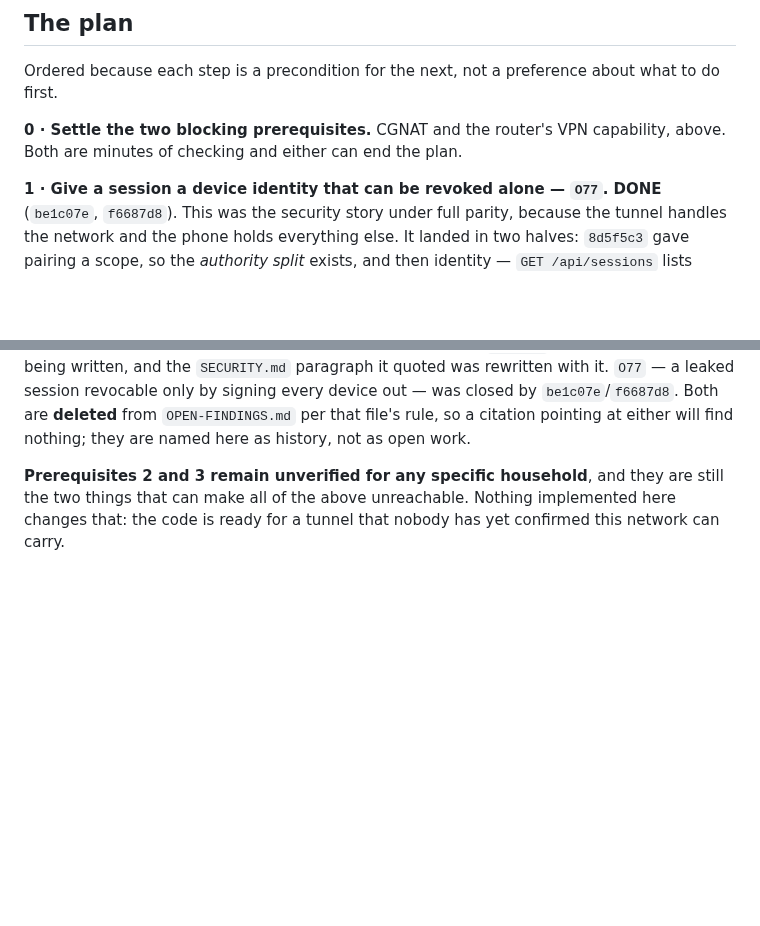
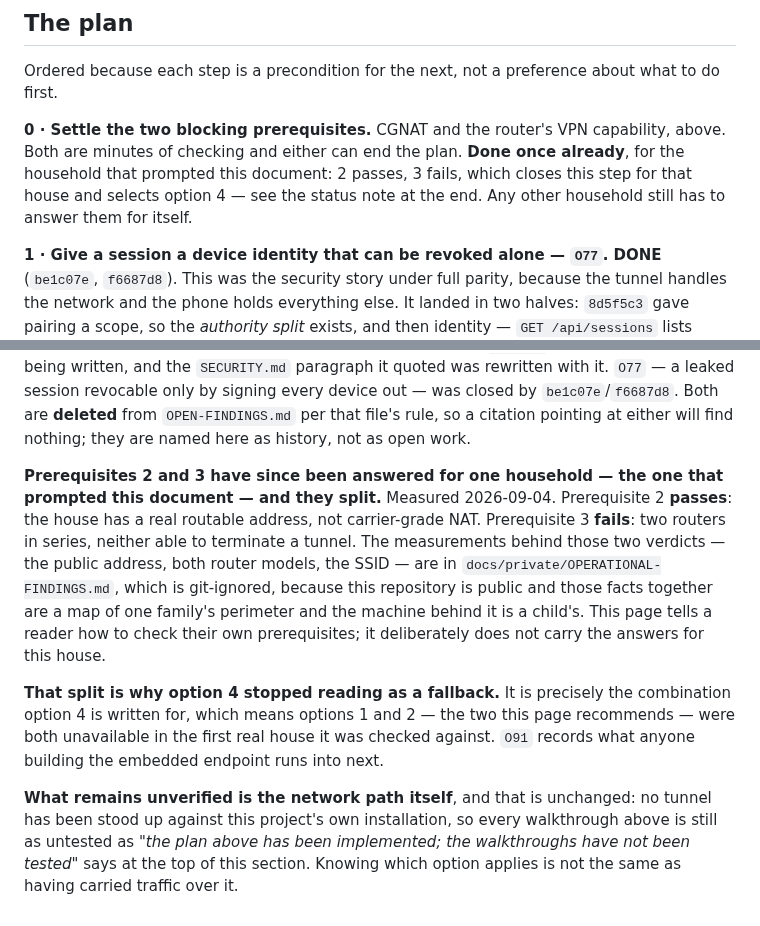
Before and after one commit to emrecdr/nestwatch, a Markdown page: docs/REMOTE-ACCESS.md, 2 parts joined by grey strips. GitHub-like rendering; blank space fills up the shorter version.

Commit message:
Record that the two blocking prerequisites were answered, and how they split
The status note said prerequisites 2 and 3 "remain unverified for any specific
household". They were measured on 2026-09-04 and the result was written into a
private file, but never back into the page that makes the claim. So the document
contradicted itself: the option 4 section opens "where prerequisite 2 passes and
prerequisite 3 fails", which is exactly what was measured, while the status note
two hundred lines later said nobody had checked.

This is the same decay the doc audit spent yesterday on, arriving from the other
direction. Those claims were true when written and rotted as the code moved.
This one rotted because we did the verification ourselves and did not write it
back.

The verdicts go in, the measurements stay out. docs/private/OPERATIONAL-FINDINGS.md
already ruled on where that line sits: this page tells a reader how to check
their own prerequisites and must not carry the answers for this house, because
the repository is public and a public address, two router models and an SSID
published together are a map of one family's perimeter. Prerequisite 3's outcome
is already public via O91, so the verdicts add nothing the perimeter does not
already show.

Step 0 no longer reads as pending for the household it was answered for, and the
untested-walkthrough claim is unchanged and restated: knowing which option
applies is not the same as having carried traffic over it. That sentence now
quotes the claim it defers to rather than counting paragraphs back to it - the
count was already wrong once in this commit, for the usual reason.

```diff
--- a/docs/REMOTE-ACCESS.md
+++ b/docs/REMOTE-ACCESS.md
@@ -497,7 +497,9 @@ parent who opened one deliberately.
 Ordered because each step is a precondition for the next, not a preference about what to do first.
 
 **0 · Settle the two blocking prerequisites.** CGNAT and the router's VPN capability, above. Both
-are minutes of checking and either can end the plan.
+are minutes of checking and either can end the plan. **Done once already**, for the household that
+prompted this document: 2 passes, 3 fails, which closes this step for that house and selects option
+4 — see the status note at the end. Any other household still has to answer them for itself.
 
 **1 · Give a session a device identity that can be revoked alone — `O77`. DONE** (`be1c07e`,
 `f6687d8`). This was the security story under full parity, because the tunnel handles the network
@@ -639,6 +641,21 @@ signing every device out — was closed by `be1c07e`/`f6687d8`. Both are **delet
 `OPEN-FINDINGS.md` per that file's rule, so a citation pointing at either will find nothing; they
 are named here as history, not as open work.
 
-**Prerequisites 2 and 3 remain unverified for any specific household**, and they are still the two
-things that can make all of the above unreachable. Nothing implemented here changes that: the code
-is ready for a tunnel that nobody has yet confirmed this network can carry.
+**Prerequisites 2 and 3 have since been answered for one household — the one that prompted this
+document — and they split.** Measured 2026-09-04. Prerequisite 2 **passes**: the house has a real
+routable address, not carrier-grade NAT. Prerequisite 3 **fails**: two routers in series, neither
+able to terminate a tunnel. The measurements behind those two verdicts — the public address, both
+router models, the SSID — are in `docs/private/OPERATIONAL-FINDINGS.md`, which is git-ignored,
+because this repository is public and those facts together are a map of one family's perimeter and
+the machine behind it is a child's. This page tells a reader how to check their own prerequisites;
+it deliberately does not carry the answers for this house.
+
+**That split is why option 4 stopped reading as a fallback.** It is precisely the combination
+option 4 is written for, which means options 1 and 2 — the two this page recommends — were both
+unavailable in the first real house it was checked against. `O91` records what anyone building the
+embedded endpoint runs into next.
+
+**What remains unverified is the network path itself**, and that is unchanged: no tunnel has been
+stood up against this project's own installation, so every walkthrough above is still as untested
+as *"the plan above has been implemented; the walkthroughs have not been tested"* says at the top of
+this section. Knowing which option applies is not the same as having carried traffic over it.
```
